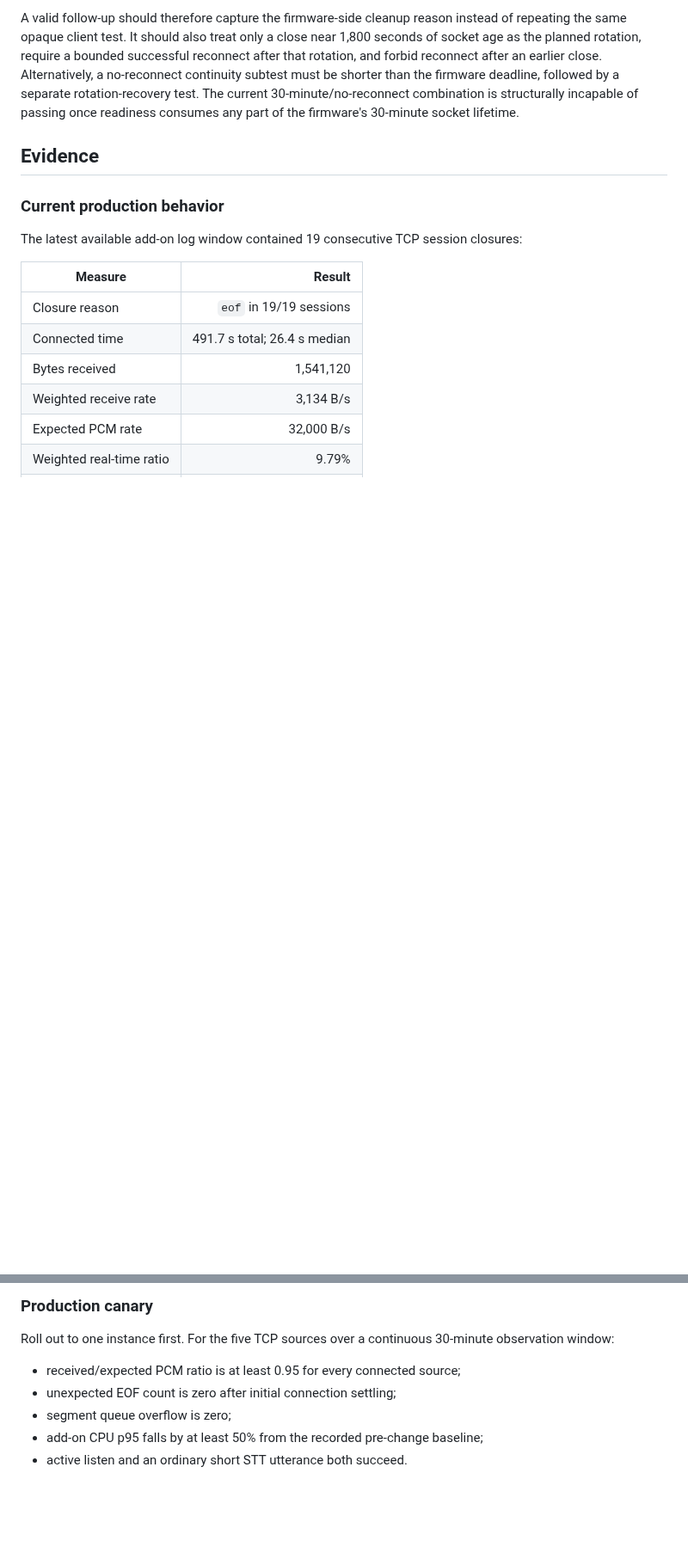
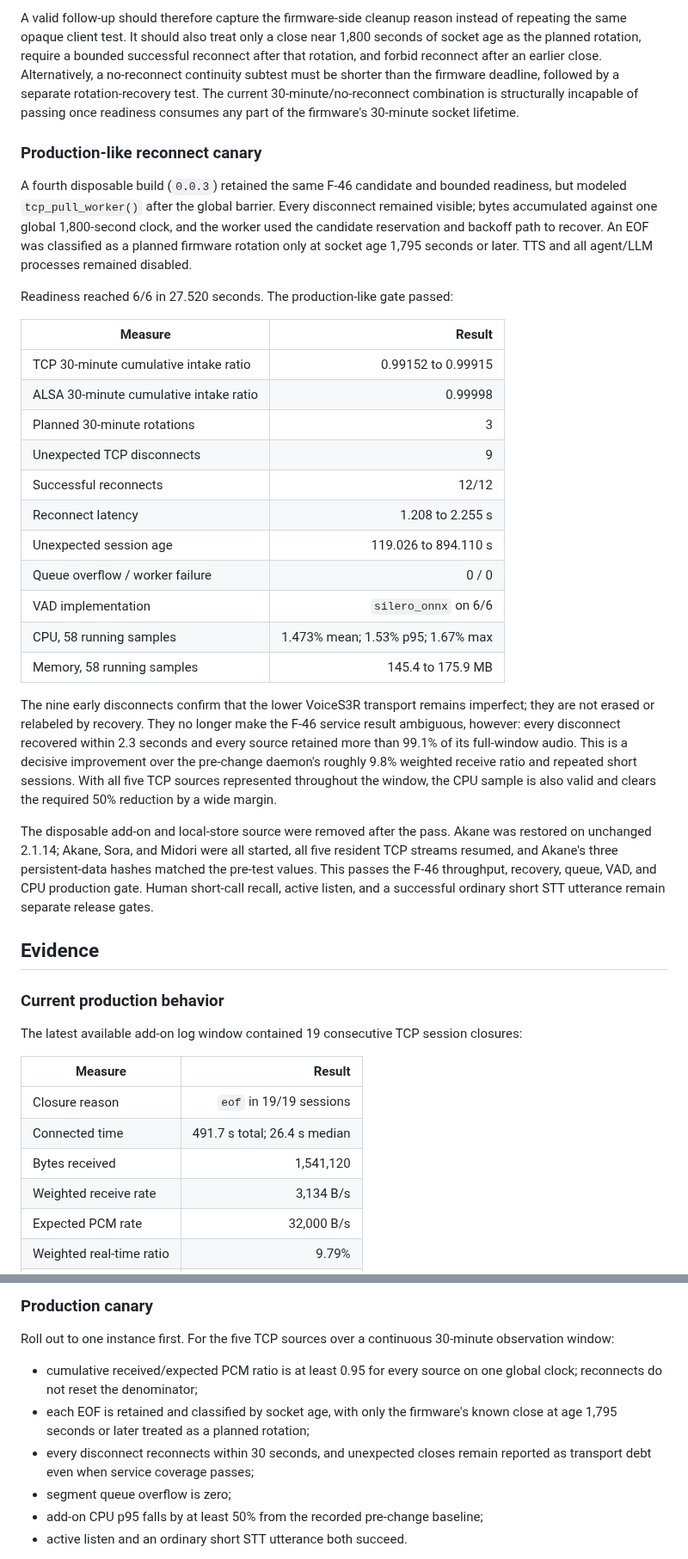
Before and after one commit to Khronos31/embodied-ha, a Markdown page: docs/investigations/f46-audio-throughput.md, 2 parts joined by grey strips. Shown at 86% size. Drawn GitHub-style; blank space fills up the shorter version.

Commit message:
docs: record passing F-46 recovery canary
Co-Authored-By: Codex <noreply@openai.com>

```diff
--- a/docs/investigations/f46-audio-throughput.md
+++ b/docs/investigations/f46-audio-throughput.md
@@ -283,6 +285,47 @@ shorter than the firmware deadline, followed by a separate rotation-recovery
 test. The current 30-minute/no-reconnect combination is structurally incapable
 of passing once readiness consumes any part of the firmware's 30-minute socket
 lifetime.
+
+### Production-like reconnect canary
+
+A fourth disposable build (`0.0.3`) retained the same F-46 candidate and bounded
+readiness, but modeled `tcp_pull_worker()` after the global barrier. Every
+disconnect remained visible; bytes accumulated against one global 1,800-second
+clock, and the worker used the candidate reservation and backoff path to recover.
+An EOF was classified as a planned firmware rotation only at socket age 1,795
+seconds or later. TTS and all agent/LLM processes remained disabled.
+
+Readiness reached 6/6 in 27.520 seconds. The production-like gate passed:
+
+| Measure | Result |
+| --- | ---: |
+| TCP 30-minute cumulative intake ratio | 0.99152 to 0.99915 |
+| ALSA 30-minute cumulative intake ratio | 0.99998 |
+| Planned 30-minute rotations | 3 |
+| Unexpected TCP disconnects | 9 |
+| Successful reconnects | 12/12 |
+| Reconnect latency | 1.208 to 2.255 s |
+| Unexpected session age | 119.026 to 894.110 s |
+| Queue overflow / worker failure | 0 / 0 |
+| VAD implementation | `silero_onnx` on 6/6 |
+| CPU, 58 running samples | 1.473% mean; 1.53% p95; 1.67% max |
+| Memory, 58 running samples | 145.4 to 175.9 MB |
+
+The nine early disconnects confirm that the lower VoiceS3R transport remains
+imperfect; they are not erased or relabeled by recovery. They no longer make
+the F-46 service result ambiguous, however: every disconnect recovered within
+2.3 seconds and every source retained more than 99.1% of its full-window audio.
+This is a decisive improvement over the pre-change daemon's roughly 9.8%
+weighted receive ratio and repeated short sessions. With all five TCP sources
+represented throughout the window, the CPU sample is also valid and clears the
+required 50% reduction by a wide margin.
+
+The disposable add-on and local-store source were removed after the pass. Akane
+was restored on unchanged 2.1.14; Akane, Sora, and Midori were all started, all
+five resident TCP streams resumed, and Akane's three persistent-data hashes
+matched the pre-test values. This passes the F-46 throughput, recovery, queue,
+VAD, and CPU production gate. Human short-call recall, active listen, and a
+successful ordinary short STT utterance remain separate release gates.
 
 ## Evidence
 
@@ -488,8 +531,12 @@ retained empty-STT corpus as truth:
 Roll out to one instance first. For the five TCP sources over a continuous
 30-minute observation window:
 
-- received/expected PCM ratio is at least 0.95 for every connected source;
-- unexpected EOF count is zero after initial connection settling;
+- cumulative received/expected PCM ratio is at least 0.95 for every source on
+  one global clock; reconnects do not reset the denominator;
+- each EOF is retained and classified by socket age, with only the firmware's
+  known close at age 1,795 seconds or later treated as a planned rotation;
+- every disconnect reconnects within 30 seconds, and unexpected closes remain
+  reported as transport debt even when service coverage passes;
 - segment queue overflow is zero;
 - add-on CPU p95 falls by at least 50% from the recorded pre-change baseline;
 - active listen and an ordinary short STT utterance both succeed.
```
Also changed, not shown: other parts of docs/investigations/f46-audio-throughput.md (+8 -3 lines).
